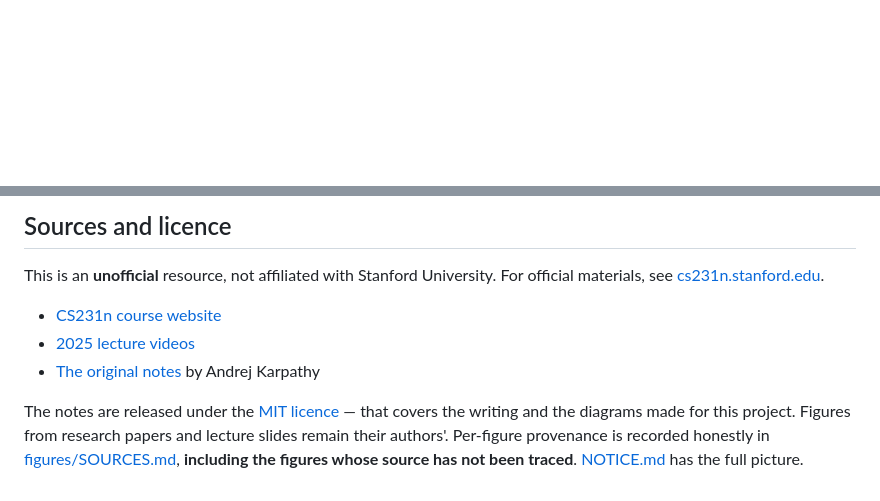
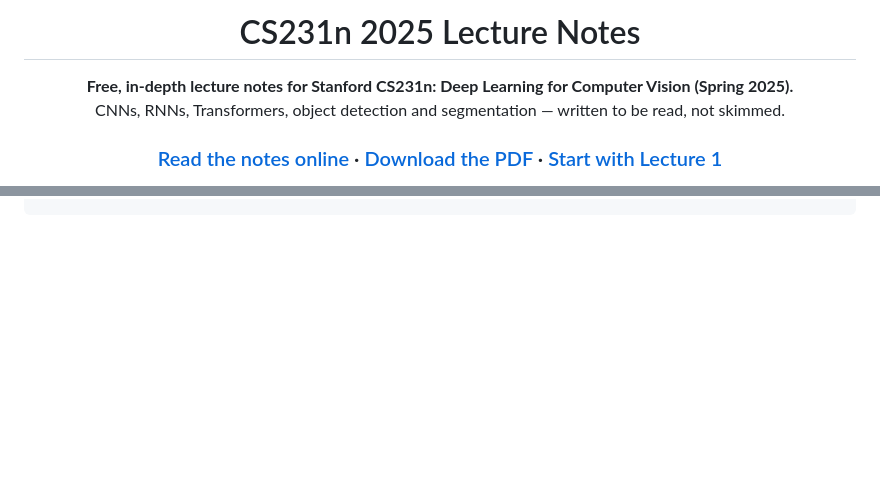
Before and after one commit to raimbekovm/cs231n-2025-notes, a Markdown page: README.md, 2 parts joined by grey strips. GitHub-like rendering; folded sections open; blank space fills up the shorter version.

```diff
--- a/README.md
+++ b/README.md
@@ -3,4 +3,17 @@
 </p>
+
+<h1 align="center">CS231n 2025 Lecture Notes</h1>
+
+<p align="center">
+  <b>Free, in-depth lecture notes for Stanford CS231n: Deep Learning for Computer Vision (Spring 2025).</b><br>
+  CNNs, RNNs, Transformers, object detection and segmentation — written to be read, not skimmed.
+</p>
+
+<h3 align="center">
+  <a href="https://raimbekovm.github.io/cs231n-2025-notes/">Read the notes online</a> ·
+  <a href="https://raimbekovm.github.io/cs231n-2025-notes/CS231n-2025-Lecture-Notes.pdf">Download the PDF</a> ·
+  <a href="https://raimbekovm.github.io/cs231n-2025-notes/lectures/01-introduction.html">Start with Lecture 1</a>
+</h3>
 
 <p align="center">
   <a href="https://github.com/raimbekovm/cs231n-2025-notes/actions/workflows/publish.yml"><img src="https://github.com/raimbekovm/cs231n-2025-notes/actions/workflows/publish.yml/badge.svg" alt="Publish site"></a>
@@ -187,14 +100 @@ wrong, a figure that misleads — open an
-## Sources and licence
-
-This is an **unofficial** resource, not affiliated with Stanford University. For
-official materials, see [cs231n.stanford.edu](https://cs231n.stanford.edu/).
-
-- [CS231n course website](https://cs231n.stanford.edu/)
-- [2025 lecture videos](https://www.youtube.com/playlist?list=PLoROMvodv4rOmsNzYBMe0gJY2XS8AQg16)
-- [The original notes](https://cs231n.github.io/) by Andrej Karpathy
-
-The notes are released under the [MIT licence](LICENSE) — that covers the writing
-and the diagrams made for this project. Figures from research papers and lecture
-slides remain their authors'. Per-figure provenance is recorded honestly in
-[figures/SOURCES.md](figures/SOURCES.md), **including the figures whose source has
-not been traced**. [NOTICE.md](NOTICE.md) has the full picture.
+</details>
```
Also changed, not shown: other parts of README.md (+54 -154 lines).
